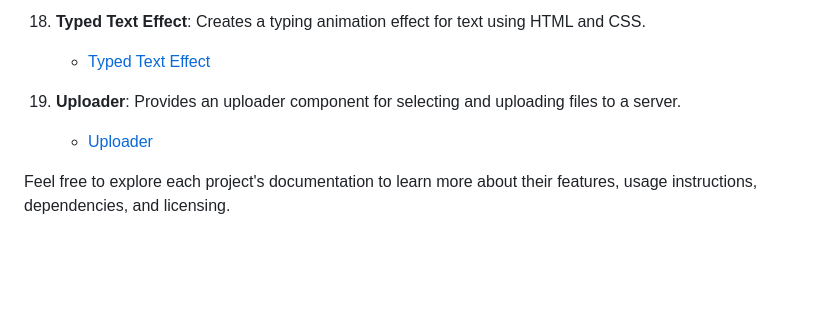
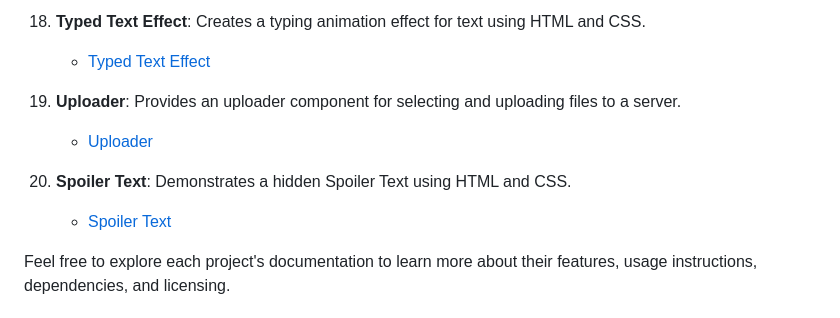
Before and after one commit to Satisfraction/html-css-js-magic, a Markdown page: README.md, the part around the change. GitHub-like rendering; blank space fills up the shorter version.

```diff
--- a/README.md
+++ b/README.md
@@ -62,6 +62,9 @@ Welcome to the HTML/CSS/JS Magic Code Snippet Library! This library contains a c
 19. **Uploader**: Provides an uploader component for selecting and uploading files to a server.
     - [Uploader](https://github.com/Satisfraction/html-css-js-magic/tree/main/Uploader)
 
+20. **Spoiler Text**: Demonstrates a hidden Spoiler Text using HTML and CSS.
+    - [Spoiler Text](https://github.com/Satisfraction/html-css-js-magic/tree/main/Spoiler%20Text)
+
 Feel free to explore each project's documentation to learn more about their features, usage instructions, dependencies, and licensing.
 
 ## License
```
